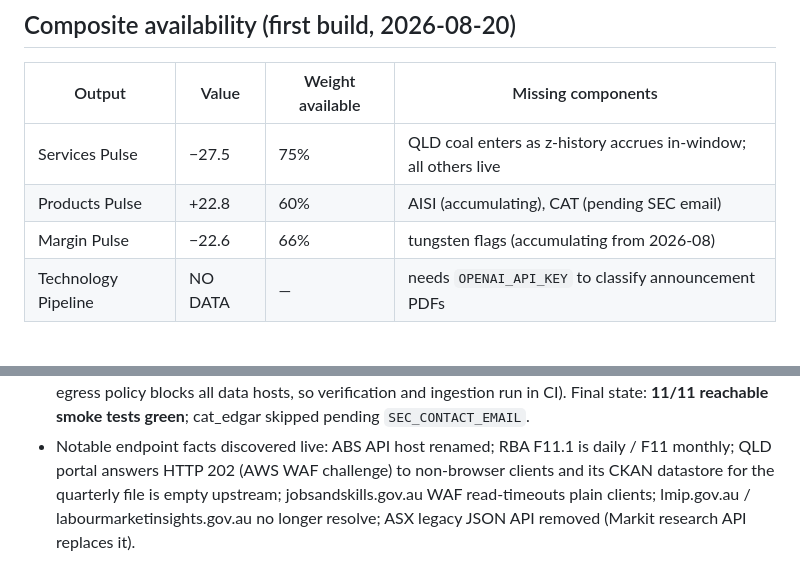
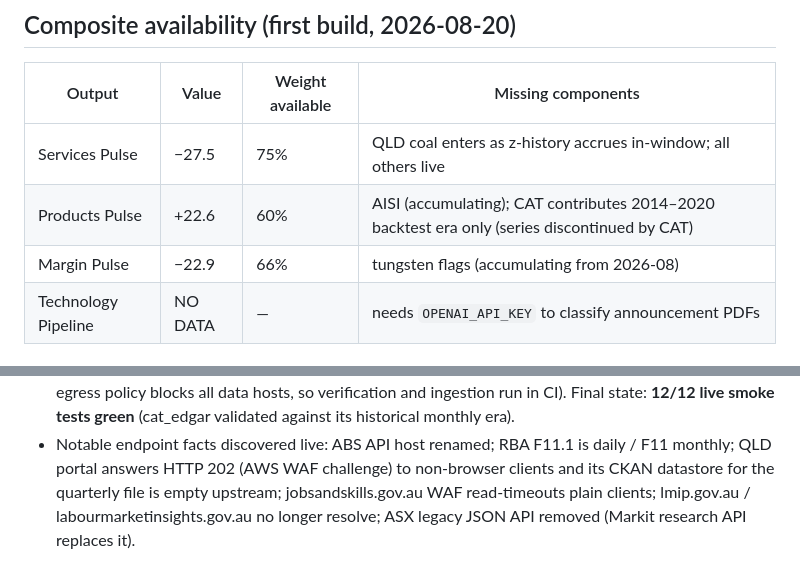
Before and after one commit to hdcapital/laserbond-monitor, a Markdown page: SOURCES.md, 2 parts joined by grey strips. Drawn GitHub-style.

Commit message:
SOURCES.md: final composite/verification figures
Co-Authored-By: Claude Fable 5 <noreply@anthropic.com>
Claude-Session: https://claude.ai/code/session_01NToBqRvtpZJNGgzJ8qZRGV

```diff
--- a/SOURCES.md
+++ b/SOURCES.md
@@ -28,8 +28,8 @@ series is ever stubbed: anything unavailable is NULL/NO DATA and logged to
 | Output | Value | Weight available | Missing components |
 |---|---|---|---|
 | Services Pulse | −27.5 | 75% | QLD coal enters as z-history accrues in-window; all others live |
-| Products Pulse | +22.8 | 60% | AISI (accumulating), CAT (pending SEC email) |
-| Margin Pulse | −22.6 | 66% | tungsten flags (accumulating from 2026-08) |
+| Products Pulse | +22.6 | 60% | AISI (accumulating); CAT contributes 2014–2020 backtest era only (series discontinued by CAT) |
+| Margin Pulse | −22.9 | 66% | tungsten flags (accumulating from 2026-08) |
 | Technology Pipeline | NO DATA | — | needs `OPENAI_API_KEY` to classify announcement PDFs |
 
 ## Verification log
@@ -38,6 +38,6 @@ series is ever stubbed: anything unavailable is NULL/NO DATA and logged to
   Actions runners (this container's egress policy blocks all data hosts, so
-  verification and ingestion run in CI). Final state: **11/11 reachable
-  smoke tests green**; cat_edgar skipped pending `SEC_CONTACT_EMAIL`.
+  verification and ingestion run in CI). Final state: **12/12 live smoke
+  tests green** (cat_edgar validated against its historical monthly era).
 * Notable endpoint facts discovered live: ABS API host renamed; RBA F11.1
   is daily / F11 monthly; QLD portal answers HTTP 202 (AWS WAF challenge)
   to non-browser clients and its CKAN datastore for the quarterly file is
```
Also changed, not shown: other parts of SOURCES.md (+1 -1 lines).
